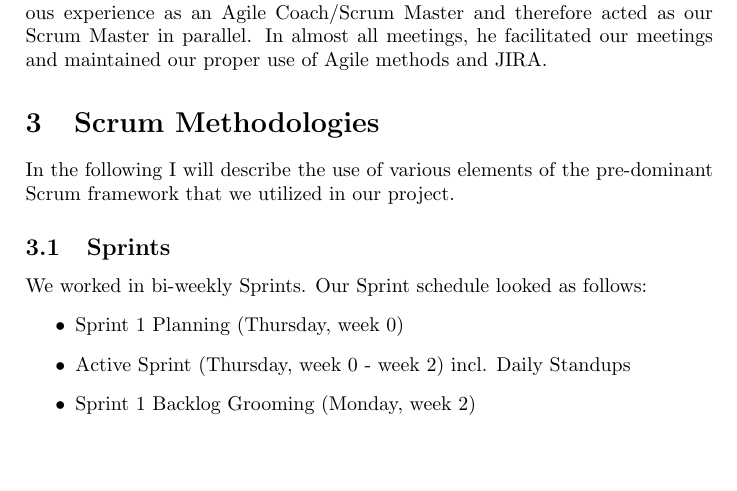
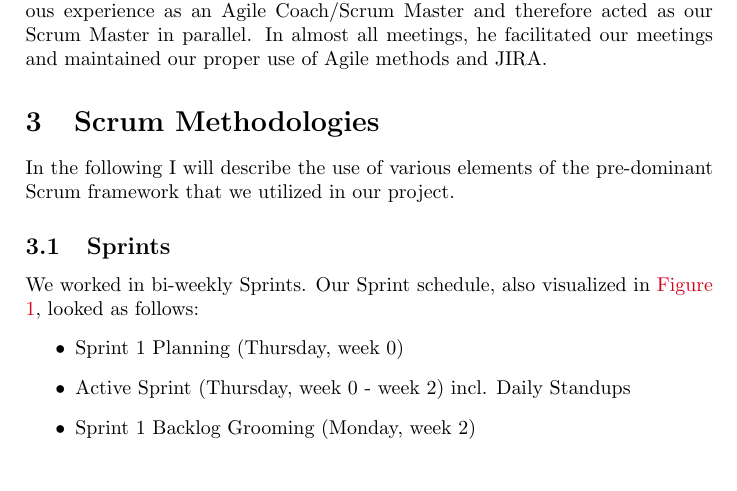
Before and after one commit to hannogrimm/ss2021, a LaTeX document (agile/essay.tex): part of page 3 of 8, cut so that both start at the same text, the shorter picture padded with empty space. Compiled offline with pdfLaTeX.

Commit message:
Add: Final Version of Agile Essay

```diff
--- a/agile/essay.tex
+++ b/agile/essay.tex
@@ -36,4 +36,3 @@ In almost all meetings, he facilitated our meetings and maintained our proper us
 In the following I will describe the use of various elements of the pre-dominant Scrum framework that we utilized in our project.
 \subsection{Sprints}
 \label{sec:sprints}
-We worked in bi-weekly Sprints. Our Sprint schedule looked as follows:
@@ -44,3 +39,2 @@ We worked in bi-weekly Sprints. Our Sprint schedule looked as follows:
-    \label{fig:schedule}
-\end{figure}
+We worked in bi-weekly Sprints. Our Sprint schedule, also visualized in \hyperref[fig:schedule]{Figure 1}, looked as follows:
 \begin{itemize}
```
Also changed, not shown: agile/essay.pdf, agile/essay.tex (14 more changed lines).
